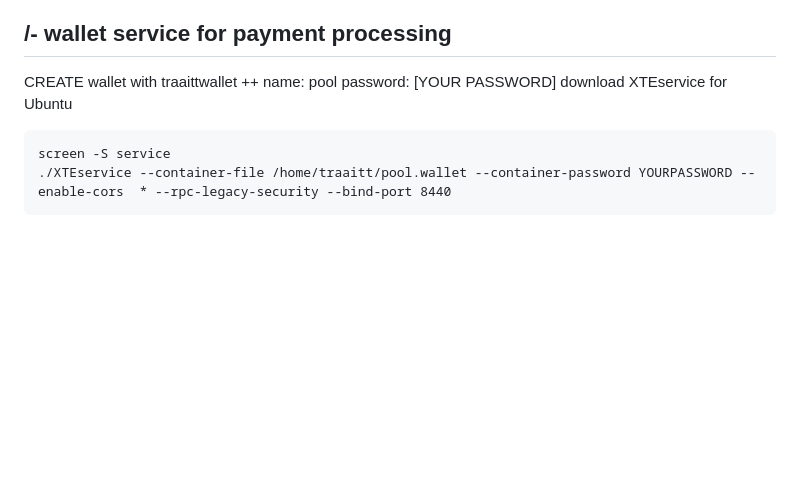
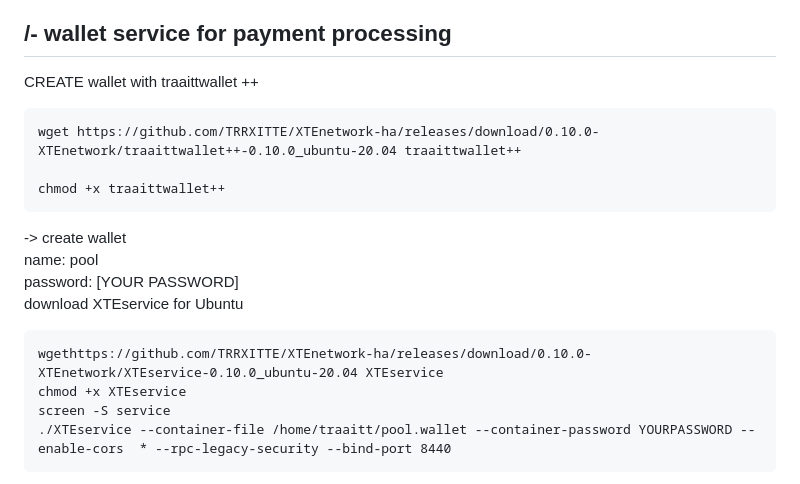
Before and after one commit to TRRXITTE/xte-cryptonote-nodejs-pool, a Markdown page: README.md, the part around the change. Rendered like a GitHub page; blank space fills up the shorter version.

Commit message:
add wallet and service

````diff
--- a/README.md
+++ b/README.md
@@ -41,10 +41,18 @@ forever start service.js // node service.js
 ## /- wallet service for payment processing
 
 CREATE wallet with traaittwallet ++
+```
+wget https://github.com/TRRXITTE/XTEnetwork-ha/releases/download/0.10.0-XTEnetwork/traaittwallet++-0.10.0_ubuntu-20.04 traaittwallet++
+
+chmod +x traaittwallet++
+```
+-> create wallet
 name: pool
 password: [YOUR PASSWORD]
 download XTEservice for Ubuntu
 ```
+wgethttps://github.com/TRRXITTE/XTEnetwork-ha/releases/download/0.10.0-XTEnetwork/XTEservice-0.10.0_ubuntu-20.04 XTEservice
+chmod +x XTEservice
 screen -S service
 ./XTEservice --container-file /home/traaitt/pool.wallet --container-password YOURPASSWORD --enable-cors  * --rpc-legacy-security --bind-port 8440
 ```
````
